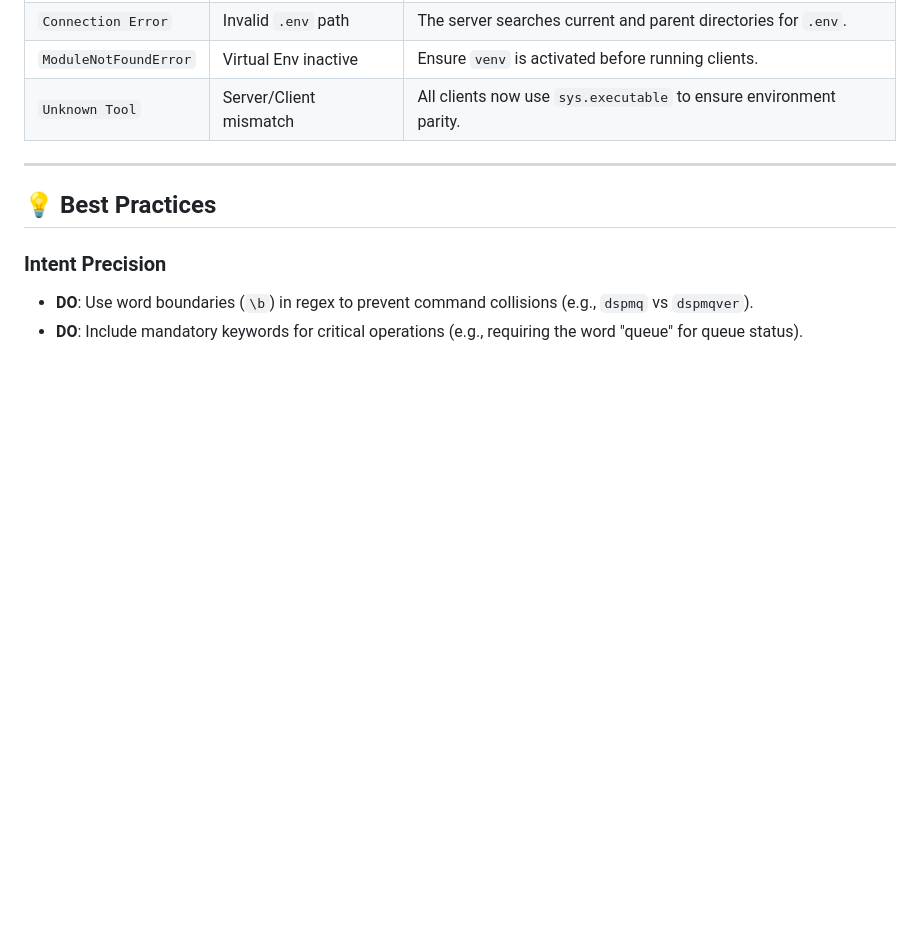
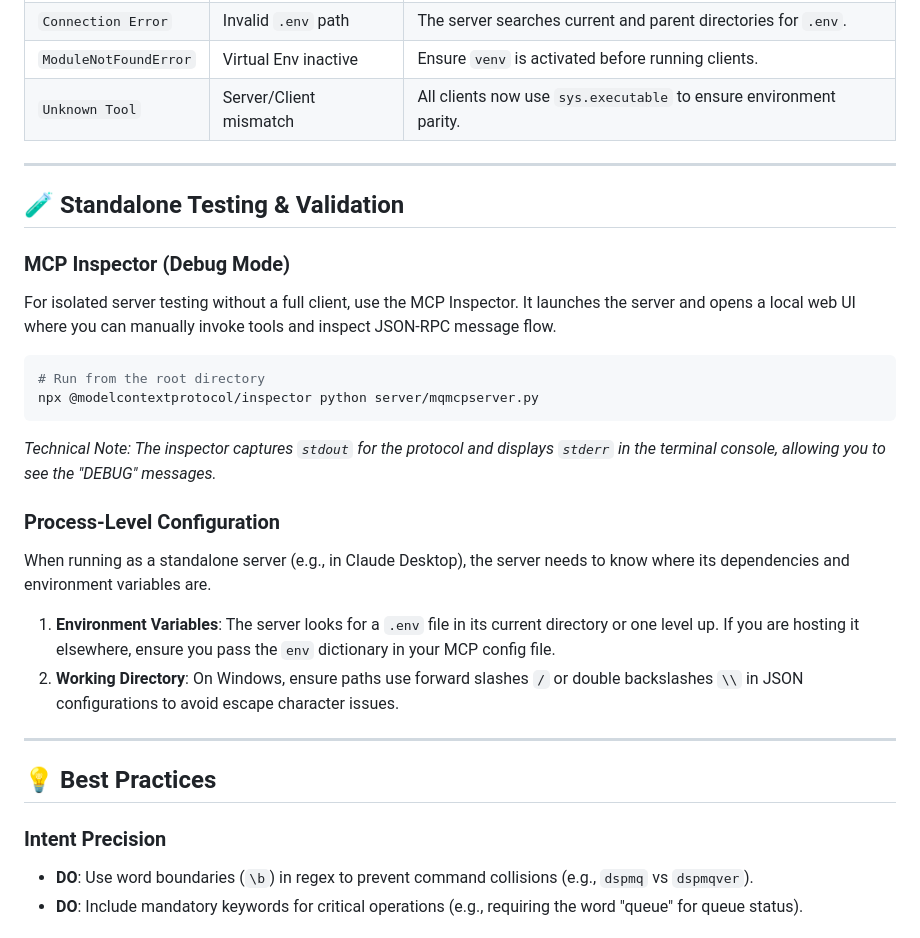
Before and after one commit to ajitk15/mqmcp, a Markdown page: docs/TECHNICAL_GUIDE.md, the part around the change. Rendered like a GitHub page; blank space fills up the shorter version.

````diff
--- a/docs/TECHNICAL_GUIDE.md
+++ b/docs/TECHNICAL_GUIDE.md
@@ -64,6 +64,26 @@ The **Guided Assistant** combines specific task definitions with the dynamic cli
 
 ---
 
+ ## 🧪 Standalone Testing & Validation
+
+ ### MCP Inspector (Debug Mode)
+ For isolated server testing without a full client, use the MCP Inspector. It launches the server and opens a local web UI where you can manually invoke tools and inspect JSON-RPC message flow.
+
+ ```powershell
+ # Run from the root directory
+ npx @modelcontextprotocol/inspector python server/mqmcpserver.py
+ ```
+ *Technical Note: The inspector captures `stdout` for the protocol and displays `stderr` in the terminal console, allowing you to see the "DEBUG" messages.*
+
+ ### Process-Level Configuration
+ When running as a standalone server (e.g., in Claude Desktop), the server needs to know where its dependencies and environment variables are.
+
+ 1.  **Environment Variables**: The server looks for a `.env` file in its current directory or one level up. If you are hosting it elsewhere, ensure you pass the `env` dictionary in your MCP config file.
+ 2.  **Working Directory**: On Windows, ensure paths use forward slashes `/` or double backslashes `\\` in JSON configurations to avoid escape character issues.
+
+ ---
+
+
 ## 💡 Best Practices
 
 ### Intent Precision
````
Also changed, not shown: README.md (+33 -9 lines).
